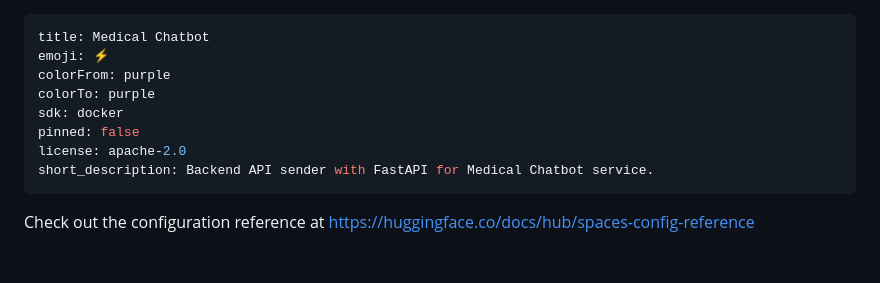
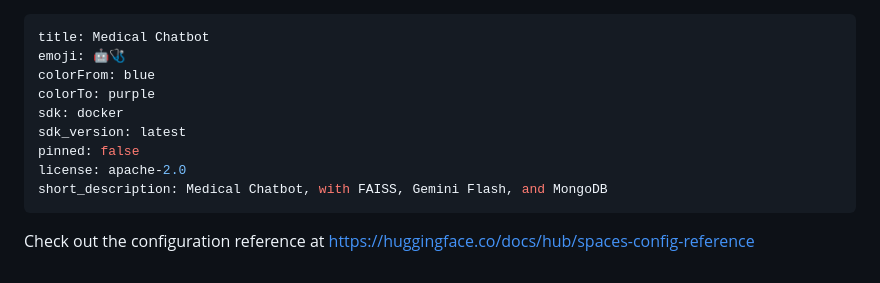
Before and after one commit to Lelekhoa1812/Medical-Chatbot-RAG, a Markdown page: Medical-Chatbot/README.md, the part around the change. Rendered like a GitHub page.

```diff
--- a/Medical-Chatbot/README.md
+++ b/Medical-Chatbot/README.md
@@ -1,12 +1,13 @@
 ---
 title: Medical Chatbot
-emoji: ⚡
-colorFrom: purple
+emoji: 🤖🩺
+colorFrom: blue
 colorTo: purple
 sdk: docker
+sdk_version: latest
 pinned: false
 license: apache-2.0
-short_description: Backend API sender with FastAPI for Medical Chatbot service.
+short_description: Medical Chatbot, with FAISS, Gemini Flash, and MongoDB
 ---
 
 Check out the configuration reference at https://huggingface.co/docs/hub/spaces-config-reference
```
Also changed, not shown: storage.md (deleted, +0 -34 lines), Application Flow Chart.png, 2 other files.
